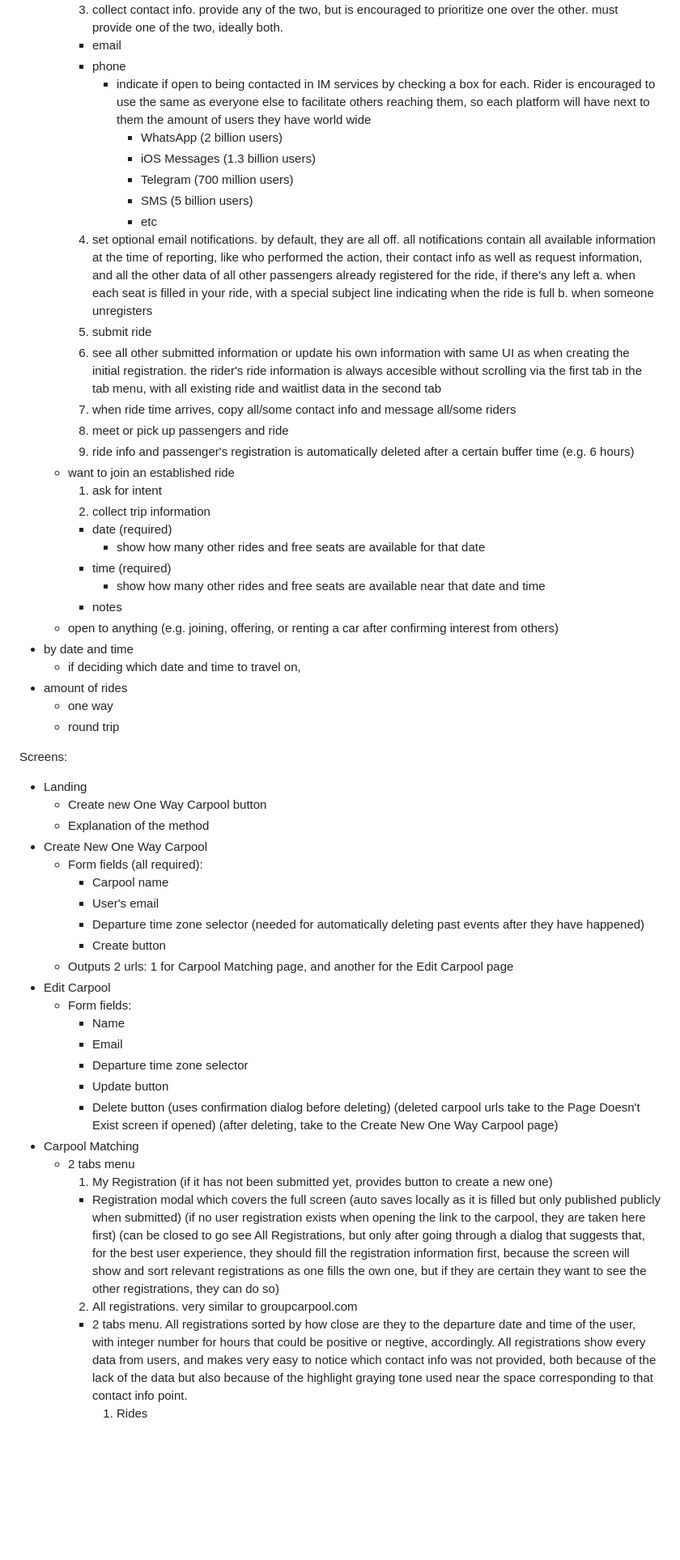
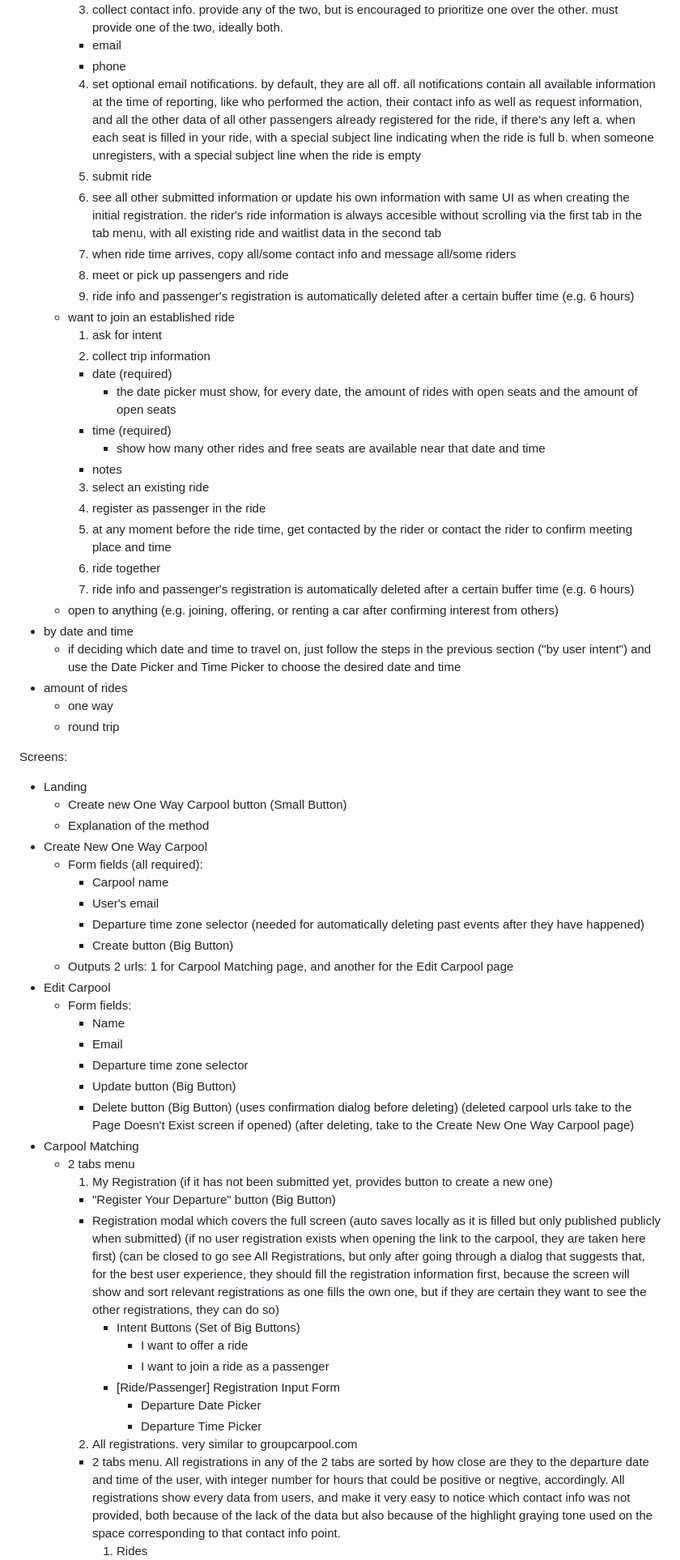
Before and after one commit to fernandoaestrella/easy-carpool, a Markdown page: Ideal user journey.md, the part around one of its changes. Shown at 81% size. Rendered like a GitHub page; blank space fills up the shorter version.

```diff
--- a/Ideal user journey.md
+++ b/Ideal user journey.md
@@ -33,15 +44,9 @@ Ideal user journey
     3. collect contact info. provide any of the two, but is encouraged to prioritize one over the other. must provide one of the two, ideally both.
     - email
     - phone
-      - indicate if open to being contacted in IM services by checking a box for each. Rider is encouraged to use the same as everyone else to facilitate others reaching them, so each platform will have next to them the amount of users they have world wide
-        - WhatsApp (2 billion users)
-        - iOS Messages (1.3 billion users)
-        - Telegram (700 million users)
-        - SMS (5 billion users)
-        - etc
     4. set optional email notifications. by default, they are all off. all notifications contain all available information at the time of reporting, like who performed the action, their contact info as well as request information, and all the other data of all other passengers already registered for the ride, if there's any left
        a. when each seat is filled in your ride, with a special subject line indicating when the ride is full
-       b. when someone unregisters
+       b. when someone unregisters, with a special subject line when the ride is empty
     5. submit ride
     6. see all other submitted information or update his own information with same UI as when creating the initial registration. the rider's ride information is always accesible without scrolling via the first tab in the tab menu, with all existing ride and waitlist data in the second tab
     7. when ride time arrives, copy all/some contact info and message all/some riders
@@ -51,13 +56,18 @@ Ideal user journey
     1. ask for intent
     2. collect trip information
     - date (required)
-      - show how many other rides and free seats are available for that date
+      - the date picker must show, for every date, the amount of rides with open seats and the amount of open seats
     - time (required)
       - show how many other rides and free seats are available near that date and time
     - notes
+    3. select an existing ride
+    4. register as passenger in the ride
+    5. at any moment before the ride time, get contacted by the rider or contact the rider to confirm meeting place and time
+    6. ride together
+    7. ride info and passenger's registration is automatically deleted after a certain buffer time (e.g. 6 hours)
   - open to anything (e.g. joining, offering, or renting a car after confirming interest from others)
 - by date and time
-  - if deciding which date and time to travel on,
+  - if deciding which date and time to travel on, just follow the steps in the previous section ("by user intent") and use the Date Picker and Time Picker to choose the desired date and time
 - amount of rides
   - one way
   - round trip
@@ -65,26 +75,33 @@ Ideal user journey
 Screens:
 
 - Landing
-  - Create new One Way Carpool button
+  - Create new One Way Carpool button (Small Button)
   - Explanation of the method
 - Create New One Way Carpool
   - Form fields (all required):
     - Carpool name
     - User's email
     - Departure time zone selector (needed for automatically deleting past events after they have happened)
-    - Create button
+    - Create button (Big Button)
   - Outputs 2 urls: 1 for Carpool Matching page, and another for the Edit Carpool page
 - Edit Carpool
   - Form fields:
     - Name
     - Email
     - Departure time zone selector
-    - Update button
-    - Delete button (uses confirmation dialog before deleting) (deleted carpool urls take to the Page Doesn't Exist screen if opened) (after deleting, take to the Create New One Way Carpool page)
+    - Update button (Big Button)
+    - Delete button (Big Button) (uses confirmation dialog before deleting) (deleted carpool urls take to the Page Doesn't Exist screen if opened) (after deleting, take to the Create New One Way Carpool page)
 - Carpool Matching
   - 2 tabs menu
     1. My Registration (if it has not been submitted yet, provides button to create a new one)
+    - "Register Your Departure" button (Big Button)
     - Registration modal which covers the full screen (auto saves locally as it is filled but only published publicly when submitted) (if no user registration exists when opening the link to the carpool, they are taken here first) (can be closed to go see All Registrations, but only after going through a dialog that suggests that, for the best user experience, they should fill the registration information first, because the screen will show and sort relevant registrations as one fills the own one, but if they are certain they want to see the other registrations, they can do so)
+      - Intent Buttons (Set of Big Buttons)
+        - I want to offer a ride
+        - I want to join a ride as a passenger
+      - [Ride/Passenger] Registration Input Form
+        - Departure Date Picker
+        - Departure Time Picker
     2. All registrations. very similar to groupcarpool.com
-    - 2 tabs menu. All registrations sorted by how close are they to the departure date and time of the user, with integer number for hours that could be positive or negtive, accordingly. All registrations show every data from users, and makes very easy to notice which contact info was not provided, both because of the lack of the data but also because of the highlight graying tone used near the space corresponding to that contact info point.
+    - 2 tabs menu. All registrations in any of the 2 tabs are sorted by how close are they to the departure date and time of the user, with integer number for hours that could be positive or negtive, accordingly. All registrations show every data from users, and make it very easy to notice which contact info was not provided, both because of the lack of the data but also because of the highlight graying tone used on the space corresponding to that contact info point.
       1. Rides
```
Also changed, not shown: other parts of Ideal user journey.md (+93 -8 lines).
